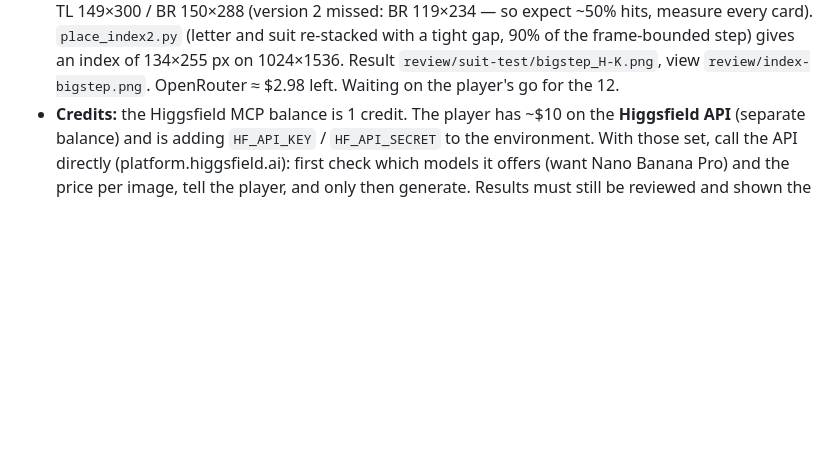
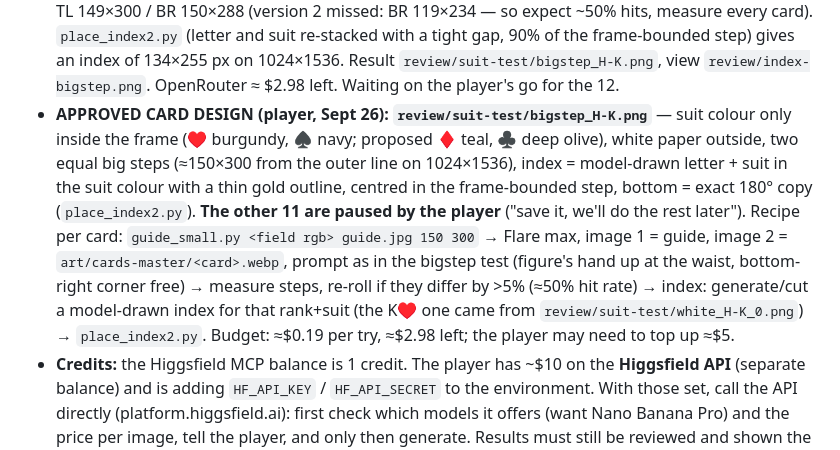
Before and after one commit to 7oossam/bloot, a Markdown page: HANDOFF.md, the part around the change. Drawn GitHub-style; blank space fills up the shorter version.

Commit message:
HANDOFF: card design approved, recipe for the remaining 11
Co-Authored-By: Claude Opus 5.5 <noreply@anthropic.com>
Claude-Session: https://claude.ai/code/session_017dryAoZU56uizrr3v5R3xR

```diff
--- a/HANDOFF.md
+++ b/HANDOFF.md
@@ -67,6 +67,7 @@
 - **Player: centre the K and suit in the step, same size top and bottom (the bottom looked smaller).** Measured: the bottom index was 15–19% smaller because the model drew the bottom-right step smaller (≈189×272 vs 237×318 on 1024×1536). Fix: `scripts/art/place_index.py` (+ `measure.py`) takes the model's top-left index, clears both white steps to paper (paper is flat, std ≈1.6), and puts the same index centred in the top-left step and an exact 180° copy centred in the bottom-right one — code touches only plain paper, never art or frame. Demo: `review/suit-test/placed_*.png`, sheet `review/index-placed.png`. For the 12: also ask the model for two equal steps (guide2) and re-roll a card whose steps differ by more than ~5%.
 - **Player: centre the index in the step and keep the K inside the frame's line (it poked above the top line).** The step box is now bounded by the frame lines (outer left/top line level → step lines), not the card edge. Found why the corners differ: GPT Image 2.5 Flare always draws the bottom-right step ≈92×200 (on 1024×1536) because the figure's hand/sword is there — it ignored an equal-steps guide, a guide-first order, and a pasted 180° copy (it shrank it back; ≈$1.5 spent on these tries). It does follow the top-left step exactly, so the fix is a **small-steps guide** (`scripts/art/guide_small.py`, steps 95×205 from the outer line, layout = image 1, the card = image 2): result TL 95×205, BR 96×195. `place_index.py` then centres the model-drawn index (cut from a model card's top-left step) in both frame-bounded boxes at one scale, bottom = exact 180° copy. Demo `review/suit-test/symmetric_H-K.png`, view `review/index-symmetric.png`. OpenRouter used $6.64 of $10. Waiting on the player before redoing the 12.
 - **Player: the index got too small → make the step bigger.** Guide with steps 150×300 from the outer line (`guide_small.py <field rgb> <out> 150 300`) as image 1 + the card as image 2, and the prompt moves the king's sword hand up to the waist so the bottom-right corner is free: version 1 came out TL 149×300 / BR 150×288 (version 2 missed: BR 119×234 — so expect ~50% hits, measure every card). `place_index2.py` (letter and suit re-stacked with a tight gap, 90% of the frame-bounded step) gives an index of 134×255 px on 1024×1536. Result `review/suit-test/bigstep_H-K.png`, view `review/index-bigstep.png`. OpenRouter ≈ $2.98 left. Waiting on the player's go for the 12.
+- **APPROVED CARD DESIGN (player, Sept 26): `review/suit-test/bigstep_H-K.png`** — suit colour only inside the frame (♥ burgundy, ♠ navy; proposed ♦ teal, ♣ deep olive), white paper outside, two equal big steps (≈150×300 from the outer line on 1024×1536), index = model-drawn letter + suit in the suit colour with a thin gold outline, centred in the frame-bounded step, bottom = exact 180° copy (`place_index2.py`). **The other 11 are paused by the player** ("save it, we'll do the rest later"). Recipe per card: `guide_small.py <field rgb> guide.jpg 150 300` → Flare max, image 1 = guide, image 2 = `art/cards-master/<card>.webp`, prompt as in the bigstep test (figure's hand up at the waist, bottom-right corner free) → measure steps, re-roll if they differ by >5% (≈50% hit rate) → index: generate/cut a model-drawn index for that rank+suit (the K♥ one came from `review/suit-test/white_H-K_0.png`) → `place_index2.py`. Budget: ≈$0.19 per try, ≈$2.98 left; the player may need to top up ≈$5.
 - **Credits:** the Higgsfield MCP balance is 1 credit. The player has ~$10 on the **Higgsfield API** (separate balance) and is adding `HF_API_KEY` / `HF_API_SECRET` to the environment. With those set, call the API directly (platform.higgsfield.ai): first check which models it offers (want Nano Banana Pro) and the price per image, tell the player, and only then generate. Results must still be reviewed and shown the same way.
 - **Apply the theme's names** (`docs/theme.md` §3–§8): text-only, no system changes.
 - **Higgsfield is connected as an MCP connector** (`mcp__higgsfield__*`, OAuth, ~70 credits on the basic plan at the start). The first reference shots (art-direction §8 step 1), each place with two models, waiting on the player's pick:
```
